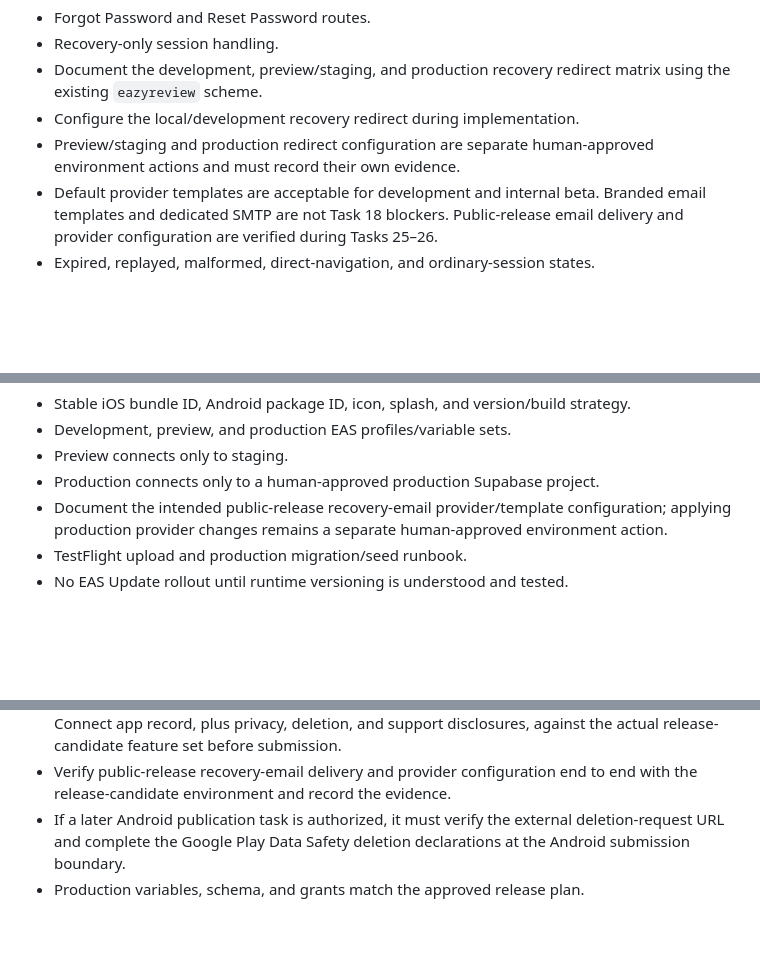
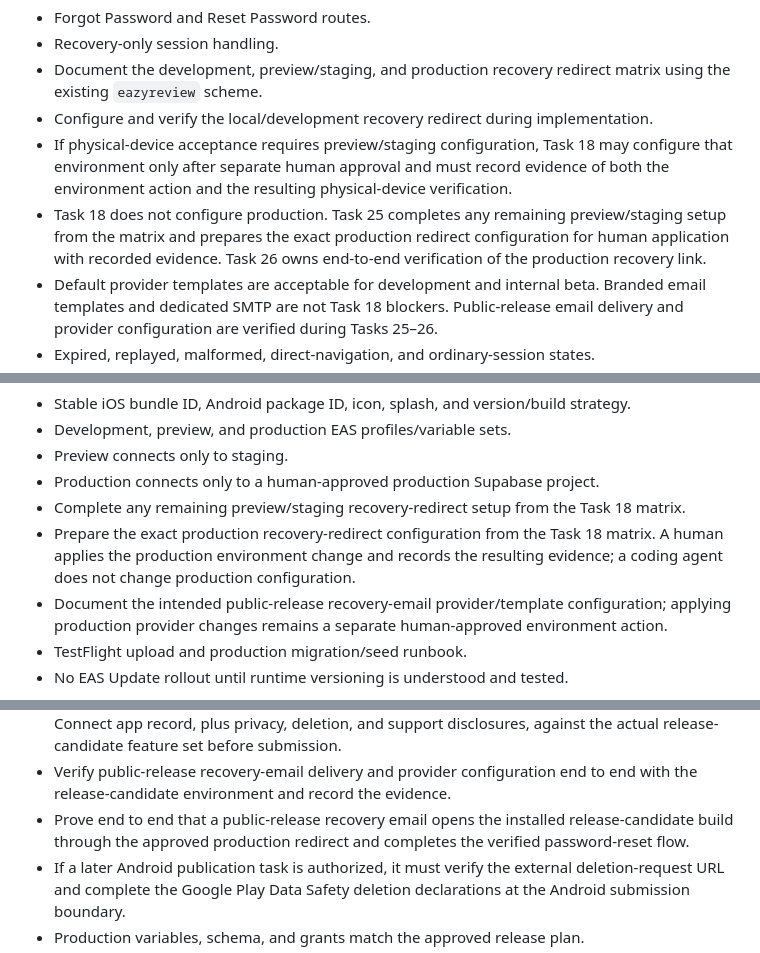
Before and after one commit to tyson-hu/Eazy-Review, a Markdown page: docs/TASKS.md, 3 parts joined by grey strips. Drawn GitHub-style; blank space fills up the shorter version.

Commit message:
docs: align recovery and platform release boundaries

```diff
--- a/docs/TASKS.md
+++ b/docs/TASKS.md
@@ -402,9 +402,16 @@ Deliverables:
 - Recovery-only session handling.
 - Document the development, preview/staging, and production recovery redirect
   matrix using the existing `eazyreview` scheme.
-- Configure the local/development recovery redirect during implementation.
-- Preview/staging and production redirect configuration are separate
-  human-approved environment actions and must record their own evidence.
+- Configure and verify the local/development recovery redirect during
+  implementation.
+- If physical-device acceptance requires preview/staging configuration, Task
+  18 may configure that environment only after separate human approval and
+  must record evidence of both the environment action and the resulting
+  physical-device verification.
+- Task 18 does not configure production. Task 25 completes any remaining
+  preview/staging setup from the matrix and prepares the exact production
+  redirect configuration for human application with recorded evidence. Task
+  26 owns end-to-end verification of the production recovery link.
 - Default provider templates are acceptable for development and internal beta.
   Branded email templates and dedicated SMTP are not Task 18 blockers.
   Public-release email delivery and provider configuration are verified during
@@ -625,6 +632,11 @@ Deliverables:
 - Development, preview, and production EAS profiles/variable sets.
 - Preview connects only to staging.
 - Production connects only to a human-approved production Supabase project.
+- Complete any remaining preview/staging recovery-redirect setup from the Task
+  18 matrix.
+- Prepare the exact production recovery-redirect configuration from the Task
+  18 matrix. A human applies the production environment change and records the
+  resulting evidence; a coding agent does not change production configuration.
 - Document the intended public-release recovery-email provider/template
   configuration; applying production provider changes remains a separate
   human-approved environment action.
@@ -659,6 +671,9 @@ Acceptance:
   submission.
 - Verify public-release recovery-email delivery and provider configuration end
   to end with the release-candidate environment and record the evidence.
+- Prove end to end that a public-release recovery email opens the installed
+  release-candidate build through the approved production redirect and
+  completes the verified password-reset flow.
 - If a later Android publication task is authorized, it must verify the
   external deletion-request URL and complete the Google Play Data Safety
   deletion declarations at the Android submission boundary.
```
Also changed, not shown: docs/RELEASE_CHECKLIST.md (+7 -3 lines).
